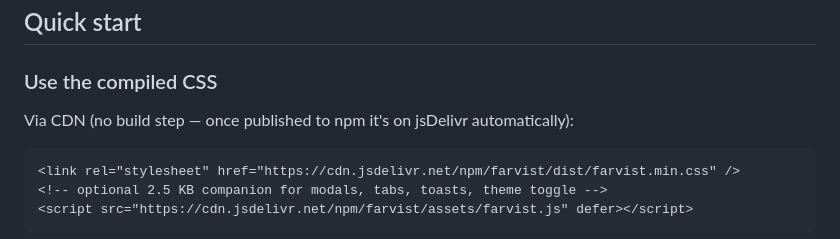
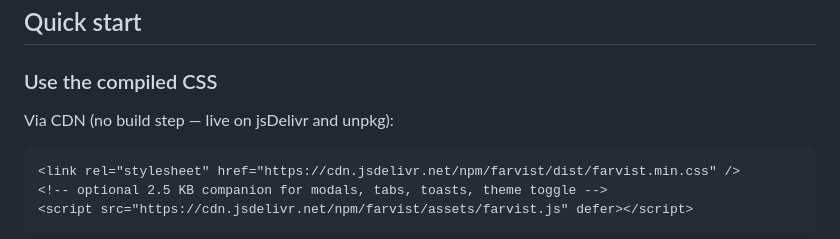
Before and after one commit to FloKuersten/farvist, a Markdown page: README.md, the part around the change. Rendered like a GitHub page.

Commit message:
README: CDN is live (drop pre-publish wording)

````diff
--- a/README.md
+++ b/README.md
@@ -25,7 +25,7 @@ A lightweight, **Sass-powered CSS framework** with a futuristic, frosted-glass a
 
 ### Use the compiled CSS
 
-Via CDN (no build step — once published to npm it's on jsDelivr automatically):
+Via CDN (no build step — live on jsDelivr and unpkg):
 
 ```html
 <link rel="stylesheet" href="https://cdn.jsdelivr.net/npm/farvist/dist/farvist.min.css" />
````
